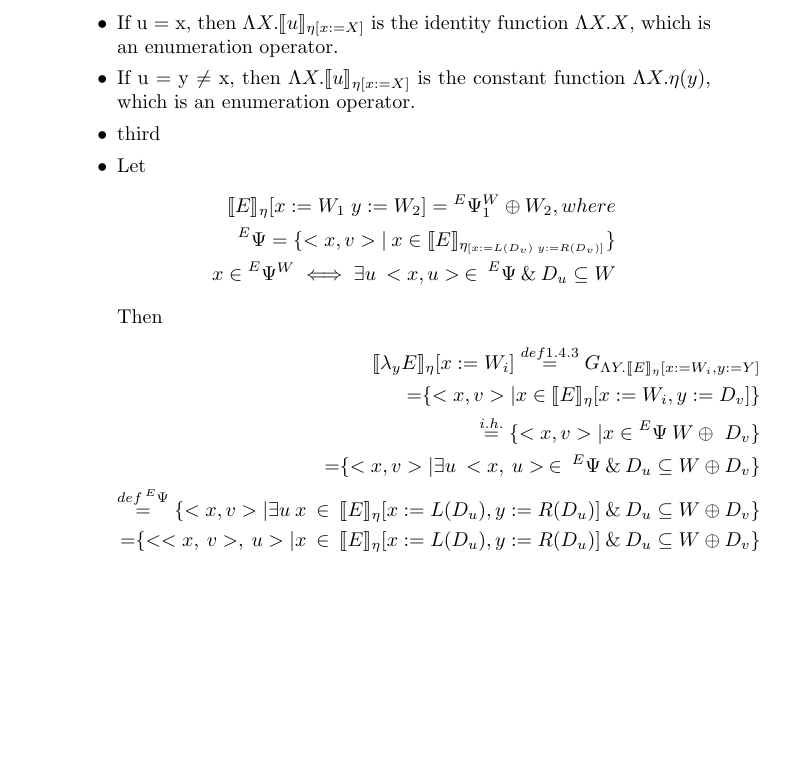
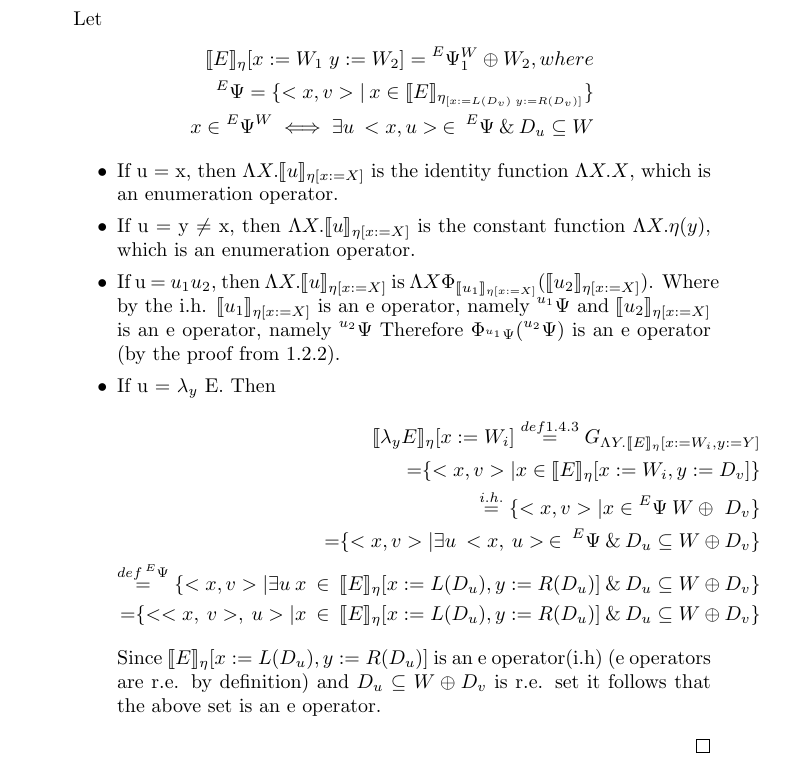
Before and after one commit to ickobombata/Computational-Model-of-lambda-calculus, a LaTeX document (code/main.tex): part of page 4 of 8, cut so that both start at the same text, the shorter picture padded with empty space. Compiled offline with pdfLaTeX.

Commit message:
added few shits

```diff
--- a/code/main.tex
+++ b/code/main.tex
@@ -153,17 +153,8 @@
 				is an r.e. set we prove that
 				$\Lambda X. \llbracket u \rrbracket_{\eta [x := X]}$
 				is an e-operator. This can be done inductively on u:
-				\begin{itemize}
-  				\item If u = x, then
-					$\Lambda X. \llbracket u \rrbracket_{\eta [x := X]}$
-					is the identity function $\Lambda X. X$, which is
-					an enumeration operator.
-  				\item If u = y $\neq$ x, then
-					$\Lambda X. \llbracket u \rrbracket_{\eta [x := X]}$
-					is the constant function $\Lambda X. \eta(y)$, which
-					is an enumeration operator.
-  				\item third
-  				\item Let
+
+ 				Let
 				\begin{equation*}
 				\begin{split}
 					\llbracket E \rrbracket_\eta[x := W_1\; y := W_2]
@@ -176,6 +167,30 @@
 					D_u \subseteq W
 				\end{split}
 				\end{equation*}
+				\begin{itemize}
+  				\item If u = x, then
+					$\Lambda X. \llbracket u \rrbracket_{\eta [x := X]}$
+					is the identity function $\Lambda X. X$, which is
+					an enumeration operator.
+  				\item If u = y $\neq$ x, then
+					$\Lambda X. \llbracket u \rrbracket_{\eta [x := X]}$
+					is the constant function $\Lambda X. \eta(y)$, which
+					is an enumeration operator.
+  				\item If u = $u_1 u_2$, then
+					$\Lambda X. \llbracket u \rrbracket_{\eta [x := X]}$
+					is $\Lambda X \Phi_{\llbracket u_1 \rrbracket_{\eta
+					[x := X]}} (\llbracket u_2 \rrbracket_{\eta
+					[x := X]})$. Where by the i.h.
+					$\llbracket u_1 \rrbracket_{\eta [x := X]}$
+					is an e operator, namely
+					$\prescript{u_1}{}{\Psi}{}{}$
+					and
+					$\llbracket u_2 \rrbracket_{\eta [x := X]}$
+					is an e operator, namely
+					$\prescript{u_2}{}{\Psi}{}{}$
+					Therefore $\Phi_{\prescript{u_1}{}{\Psi}{}{}} 										(\prescript{u_2}{}{\Psi}{}{})$ is an e operator
+					(by the proof from 1.2.2).
+  				\item If u = $\lambda_y$ E.
 				Then
 				\begin{equation*}
 				\begin{split}
@@ -205,6 +220,11 @@
 					\:\&\: 	D_u \subseteq W \oplus D_v\}
 				\end{split}
 				\end{equation*}
+				Since $\llbracket E \rrbracket_\eta
+				{[x := L(D_u), y:= R(D_u)]}$ is an e operator(i.h)
+				(e operators are r.e. by definition) and
+				$D_u \subseteq W \oplus D_v$ is r.e. set
+				it follows that the above set is an e operator.
 				\end{itemize}
 		\end{enumerate}
 	\end{proof}
```
Also changed, not shown: code/main.pdf.
